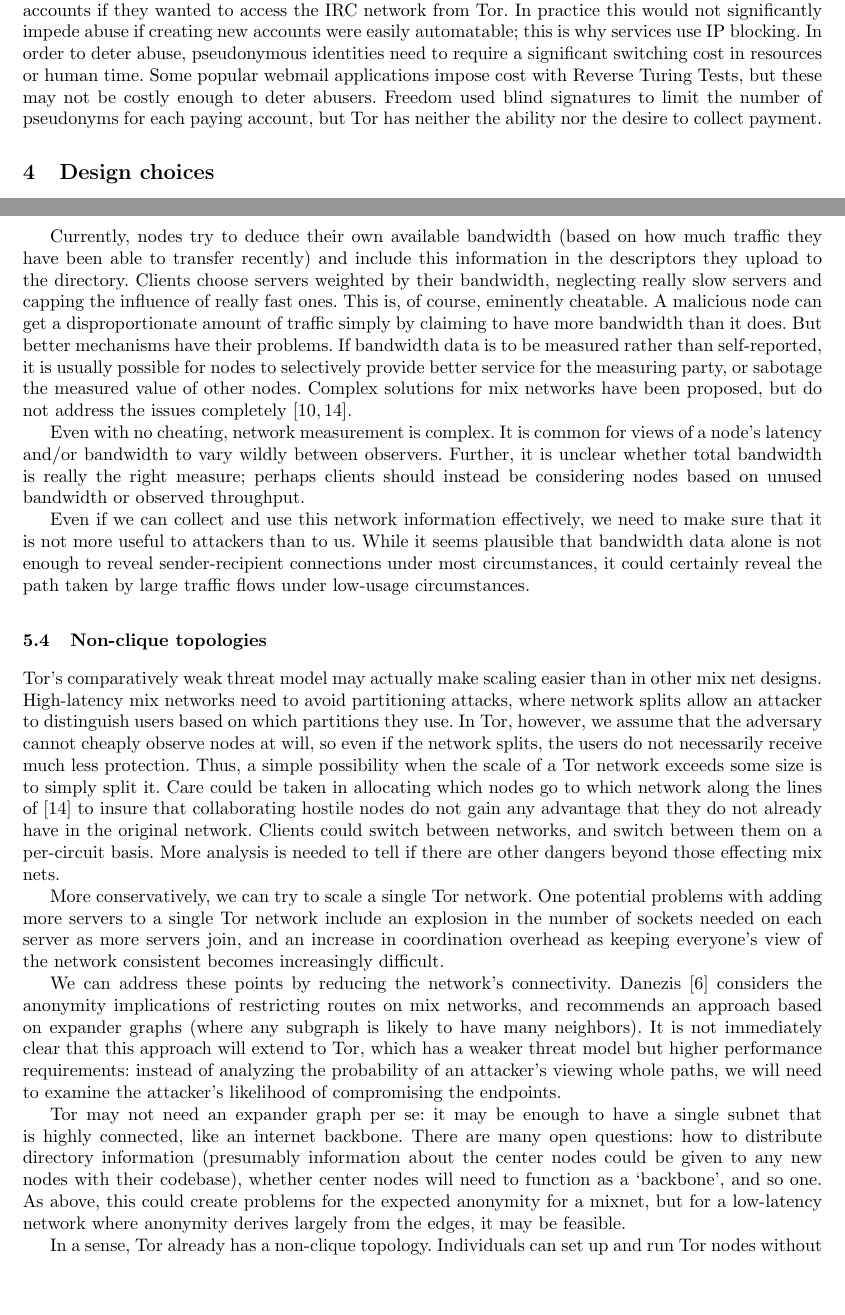
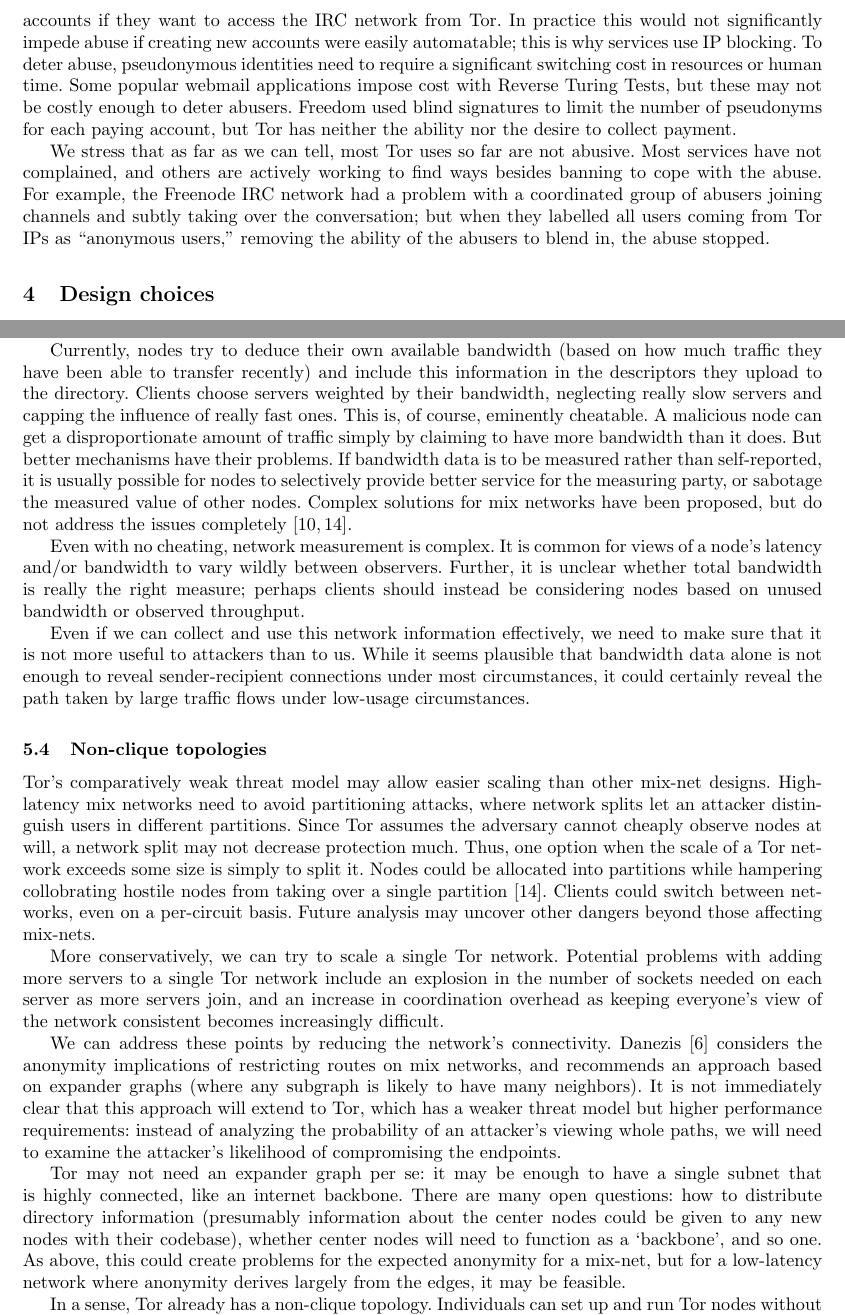
Before and after one commit to pruby/Tor-Mirror, a LaTeX thesis (doc/design-paper/challenges.tex): two parts of pages 8 and 14 of 18, joined at a grey line, cut so that both start at the same text, the shorter picture padded with empty space. Compiled offline with pdfLaTeX.

Commit message:
not all tor use is abusive
git-svn-id: https://svn.torproject.org/svn/tor/trunk@3596 55e972cd-5a19-0410-ae62-a4d7a52db4cd

```diff
--- a/doc/design-paper/challenges.tex
+++ b/doc/design-paper/challenges.tex
@@ -754,10 +735,10 @@ tolerably well for them in practice.
 
 But of course, we would prefer that legitimate anonymous users be able to
 access abuse-prone services.  One conceivable approach would be to require
-would-be IRC users, for instance, to register accounts if they wanted to
+would-be IRC users, for instance, to register accounts if they want to
 access the IRC network from Tor.  In practice this would not
 significantly impede abuse if creating new accounts were easily automatable;
-this is why services use IP blocking.  In order to deter abuse, pseudonymous
+this is why services use IP blocking.  To deter abuse, pseudonymous
 identities need to require a significant switching cost in resources or human
 time.  Some popular webmail applications
 impose cost with Reverse Turing Tests, but these may not be costly enough to
@@ -765,25 +746,13 @@ deter abusers.  Freedom used blind signatures to limit
 the number of pseudonyms for each paying account, but Tor has neither the
 ability nor the desire to collect payment.
 
-%One approach, similar to that taken by Freedom, would be to bootstrap some
-%non-anonymous costly identification mechanism to allow access to a
-%blind-signature pseudonym protocol.  This would effectively create costly
-%pseudonyms, which services could require in order to allow anonymous access.
-%This approach has difficulties in practice, however:
-%\begin{tightlist}
-%\item Unlike Freedom, Tor is not a commercial service.  Therefore, it would
-%  be a shame to require payment in order to make Tor useful, or to make
-%  non-paying users second-class citizens.
-%\item It is hard to think of an underlying resource that would actually work.
-%  We could use IP addresses, but that's the problem, isn't it?
-%\item Managing single sign-on services is not considered a well-solved
-%  problem in practice.  If Microsoft can't get universal acceptance for
-%  Passport, why do we think that a Tor-specific solution would do any good?
-%\item Even if we came up with a perfect authentication system for our needs,
-%  there's no guarantee that any service would actually start using it.  It
-%  would require a nonzero effort for them to support it, and it might just
-%  be less hassle for them to block tor anyway.
-%\end{tightlist}
+We stress that as far as we can tell, most Tor uses so far are not
+abusive. Most services have not complained, and others are actively
+working to find ways besides banning to cope with the abuse. For example,
+the Freenode IRC network had a problem with a coordinated group of
+abusers joining channels and subtly taking over the conversation; but
+when they labelled all users coming from Tor IPs as ``anonymous users,''
+removing the ability of the abusers to blend in, the abuse stopped.
 
 %The use of squishy IP-based ``authentication'' and ``authorization''
 %has not broken down even to the level that SSNs used for these
@@ -1367,24 +1337,21 @@ reveal the path taken by large traffic flows under low-usage circumstances.
 
 \subsection{Non-clique topologies}
 
-Tor's comparatively weak threat model may actually make scaling easier than
-in other mix net
+Tor's comparatively weak threat model may allow easier scaling than
+other mix-net
 designs.  High-latency mix networks need to avoid partitioning attacks, where
-network splits allow an attacker to distinguish users based on which
-partitions they use.
-In Tor, however, we assume that the adversary cannot
-cheaply observe nodes at will, so even if the network splits, the
-users do not necessarily receive much less protection.
-Thus, a simple possibility when the scale of a Tor network
-exceeds some size is to simply split it. Care could be taken in
-allocating which nodes go to which network along the lines of
-\cite{casc-rep} to insure that collaborating hostile nodes do not
-gain any advantage that they do not
-already have in the original network.  Clients could switch between
-networks, and switch between them on a per-circuit basis.  More analysis is
-needed to tell if there are other dangers beyond those effecting mix nets.
+network splits let an attacker distinguish users in different partitions.
+Since Tor assumes the adversary cannot cheaply observe nodes at will,
+a network split may not decrease protection much.
+Thus, one option when the scale of a Tor network
+exceeds some size is simply to split it. Nodes could be allocated into
+partitions while hampering collobrating hostile nodes from taking over
+a single partition~\cite{casc-rep}.
+Clients could switch between
+networks, even on a per-circuit basis.  Future analysis may uncover
+other dangers beyond those affecting mix-nets.
 
-More conservatively, we can try to scale a single Tor network.  One potential
+More conservatively, we can try to scale a single Tor network.  Potential
 problems with adding more servers to a single Tor network include an
 explosion in the number of sockets needed on each server as more servers
 join, and an increase in coordination overhead as keeping everyone's view of
@@ -1426,7 +1393,7 @@ There are many open questions: how to distribute directory information
 (presumably information about the center nodes could
 be given to any new nodes with their codebase), whether center nodes
 will need to function as a `backbone', and so one. As above,
-this could create problems for the expected anonymity for a mixnet,
+this could create problems for the expected anonymity for a mix-net,
 but for a low-latency network where anonymity derives largely from
 the edges, it may be feasible.
 
```
Also changed, not shown: doc/design-paper/challenges.tex (56 more changed lines).
